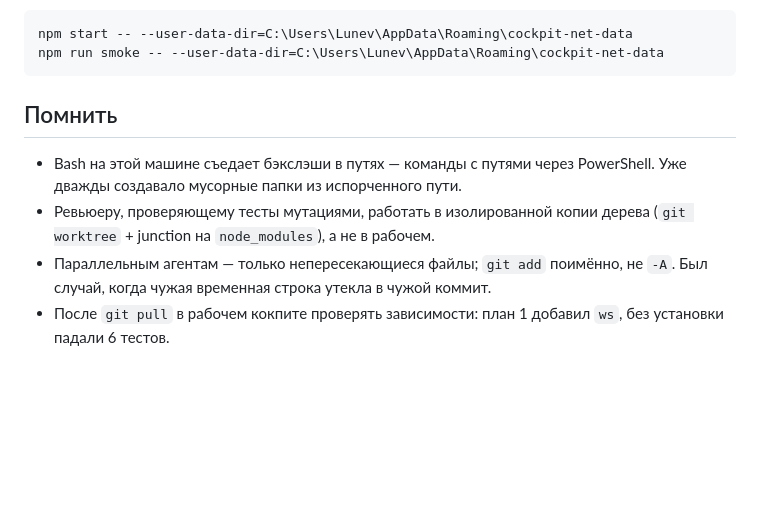
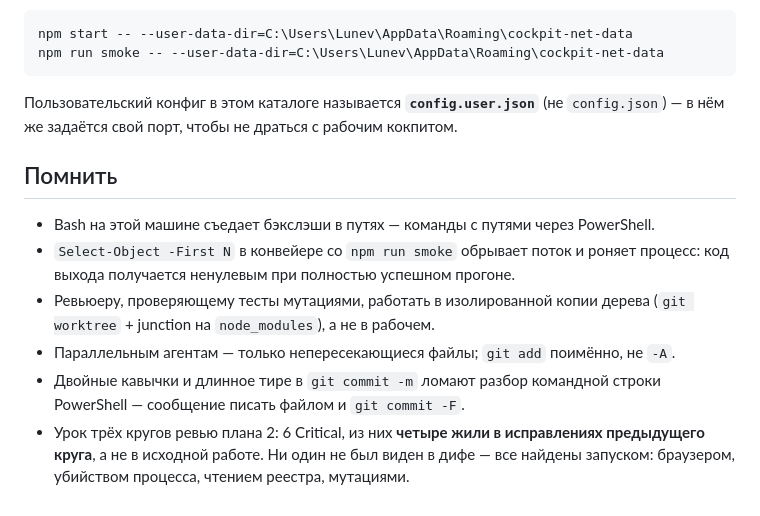
Before and after one commit to lunev51/claude-cockpit, a Markdown page: PROGRESS.md, the part around one of its changes. GitHub-like rendering; blank space fills up the shorter version.

````diff
--- a/PROGRESS.md
+++ b/PROGRESS.md
@@ -69,13 +88,19 @@ npm start -- --user-data-dir=C:\Users\Lunev\AppData\Roaming\cockpit-net-data
 npm run smoke -- --user-data-dir=C:\Users\Lunev\AppData\Roaming\cockpit-net-data
 ```
 
+Пользовательский конфиг в этом каталоге называется **`config.user.json`** (не
+`config.json`) — в нём же задаётся свой порт, чтобы не драться с рабочим кокпитом.
+
 ## Помнить
 
 - Bash на этой машине съедает бэкслэши в путях — команды с путями через PowerShell.
-  Уже дважды создавало мусорные папки из испорченного пути.
+- `Select-Object -First N` в конвейере со `npm run smoke` обрывает поток и роняет
+  процесс: код выхода получается ненулевым при полностью успешном прогоне.
 - Ревьюеру, проверяющему тесты мутациями, работать в изолированной копии дерева
   (`git worktree` + junction на `node_modules`), а не в рабочем.
 - Параллельным агентам — только непересекающиеся файлы; `git add` поимённо, не `-A`.
-  Был случай, когда чужая временная строка утекла в чужой коммит.
-- После `git pull` в рабочем кокпите проверять зависимости: план 1 добавил `ws`,
-  без установки падали 6 тестов.
+- Двойные кавычки и длинное тире в `git commit -m` ломают разбор командной строки
+  PowerShell — сообщение писать файлом и `git commit -F`.
+- Урок трёх кругов ревью плана 2: 6 Critical, из них **четыре жили в исправлениях
+  предыдущего круга**, а не в исходной работе. Ни один не был виден в дифе — все
+  найдены запуском: браузером, убийством процесса, чтением реестра, мутациями.
````
Also changed, not shown: other parts of PROGRESS.md (+49 -30 lines).
